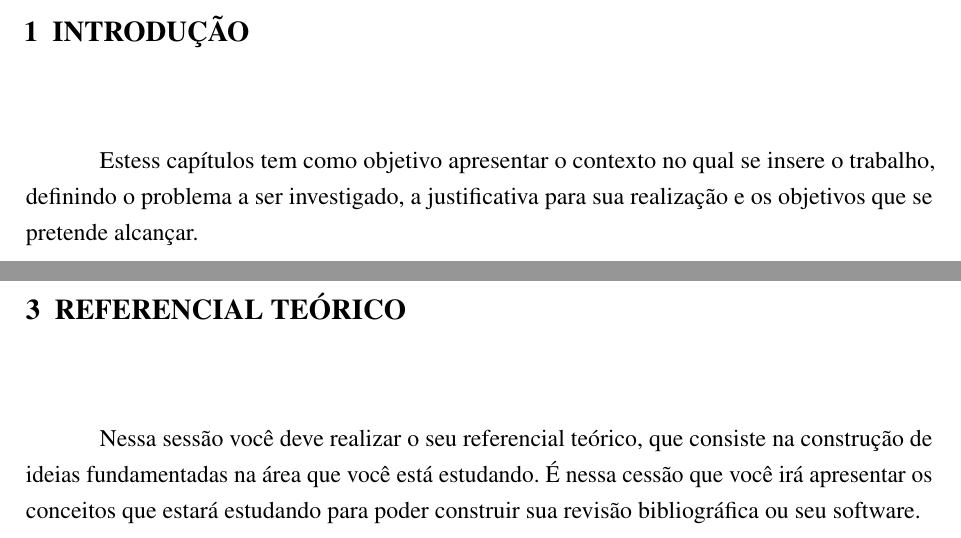
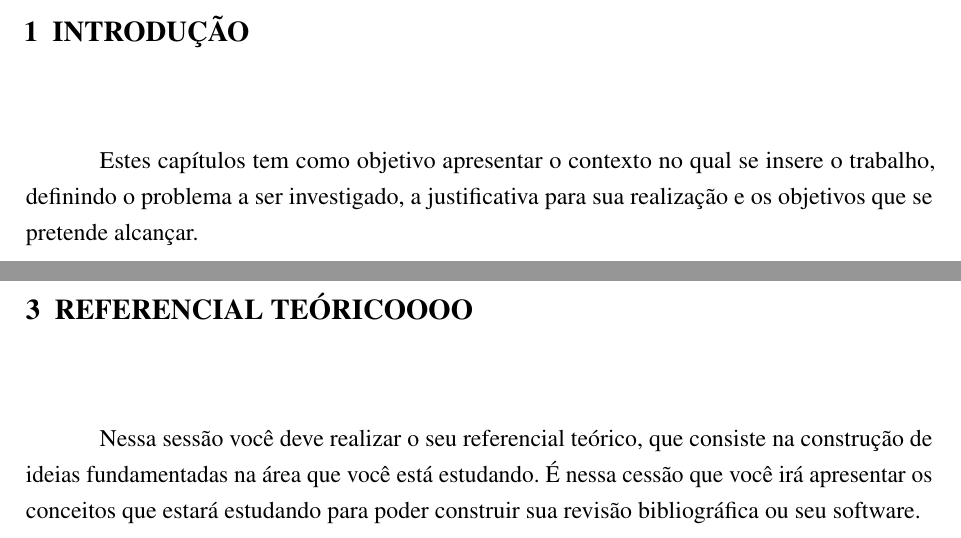
Before and after one commit to Vitor-rs/Pesquisa_GAD, a LaTeX thesis (IFMS_TADS_TCC/src/Monografia_config.tex, which reads IFMS_TADS_TCC/src/Capitulos/Cap01-Introducao.tex, IFMS_TADS_TCC/src/Capitulos/Cap03-Referencial.tex, IFMS_TADS_TCC/src/edicoes.sty): two parts of pages 17 and 21 of 35, joined at a grey line, cut so that both start at the same text. Compiled offline with pdfLaTeX.

Commit message:
Ajustes no Latex

```diff
--- a/IFMS_TADS_TCC/src/Capitulos/Cap01-Introducao.tex
+++ b/IFMS_TADS_TCC/src/Capitulos/Cap01-Introducao.tex
@@ -2,7 +2,7 @@
 
 % Teste de compilação automática - TESTANDO EXTENSÃO APÓS CONFIGURAÇÃO FINAL
 
-Estess capítulos tem como objetivo apresentar o contexto no qual se insere o trabalho, definindo o problema a ser investigado, a justificativa para sua realização e os objetivos que se pretende alcançar.
+Estes capítulos tem como objetivo apresentar o contexto no qual se insere o trabalho, definindo o problema a ser investigado, a justificativa para sua realização e os objetivos que se pretende alcançar.
 
 Dessa maneira, para escrever uma introdução que aborde esses aspectos, podemos seguir a seguinte estrutura:
 
--- a/IFMS_TADS_TCC/src/Capitulos/Cap03-Referencial.tex
+++ b/IFMS_TADS_TCC/src/Capitulos/Cap03-Referencial.tex
@@ -1,4 +1,4 @@
-\chapter{Referencial Teórico}  \label{cap:03}
+\chapter{Referencial Teóricoooo}  \label{cap:03}
 
 Nessa sessão você deve realizar o seu referencial teórico, que consiste na construção de ideias fundamentadas na área que você está estudando.
 É nessa cessão que você irá apresentar os conceitos que estará estudando para poder construir sua revisão bibliográfica ou seu software.
--- a/IFMS_TADS_TCC/src/edicoes.sty
+++ b/IFMS_TADS_TCC/src/edicoes.sty
@@ -11,7 +11,7 @@
 % Caso haja algum problema com a acentuação, por decorrência a posição desses comandos, antes da letra que deve ser acentuada usa-se o comando \, seguido do sinal ' que irá colocar a acentuação. Isso não será feito no documento inteiro, somente nessa etapa.
 
 %------------------------------Alterar----------
-\titulo{Sistema GAD}
+\titulo{Sistema GAAAAAAAD}
 \subtitulo{Pesquisa e Desenvolvimento de um Sistema de Gerenciamento de Atividades Diversificadas para o Instituto Federal de Mato Grosso do Sul - Campus Navirai}
 % caso não haja subtítulo, comente a linha acima (COLOCANDO % NO ÍNICIO DELA)
 \autor{VITOR RICARDO SANTOS}
```
Also changed, not shown: IFMS_TADS_TCC/src/Monografia_config.pdf (deleted), 1 other file.
